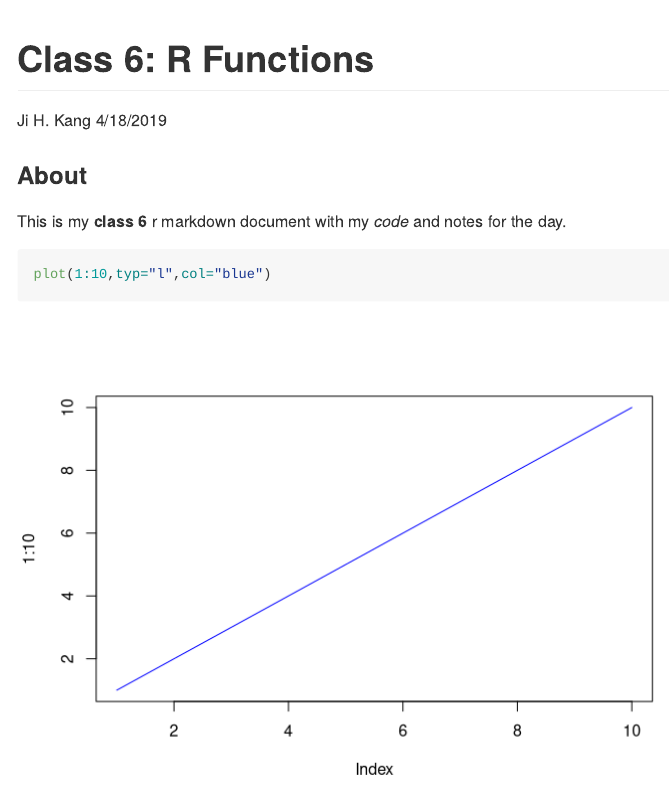
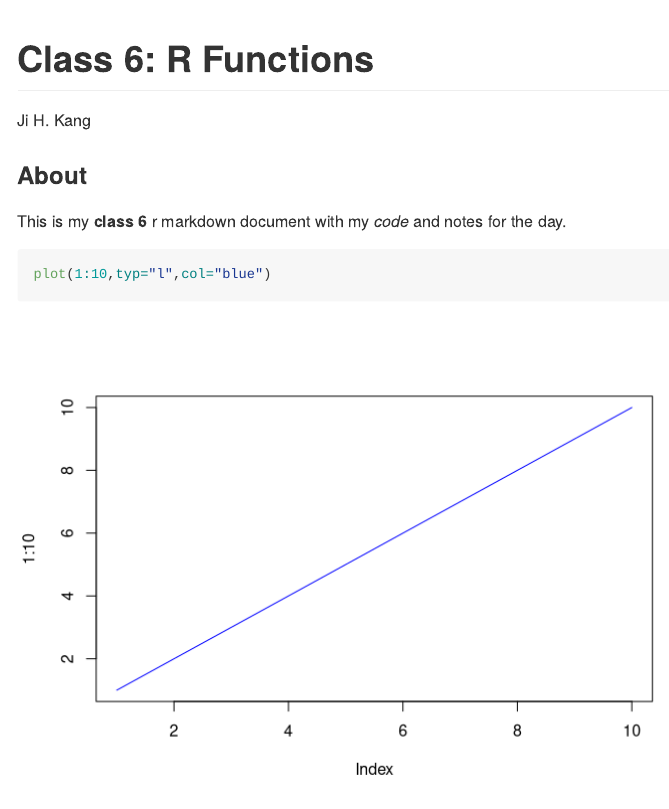
Before and after one commit to jhk150/BIMM143, an R Markdown document (class06.2/class06.2.Rmd): the page in a window 1100 px wide, from its top. Rendered offline with R 4.5, knitr and Pandoc, with nearby package versions.

Commit message:
Update class06.2.Rmd

```diff
--- a/class06.2/class06.2.Rmd
+++ b/class06.2/class06.2.Rmd
@@ -1,7 +1,6 @@
 ---
 title: 'Class 6: R Functions'
 author: "Ji H. Kang"
-date: "4/18/2019"
 output: github_document
 ---
 
```
